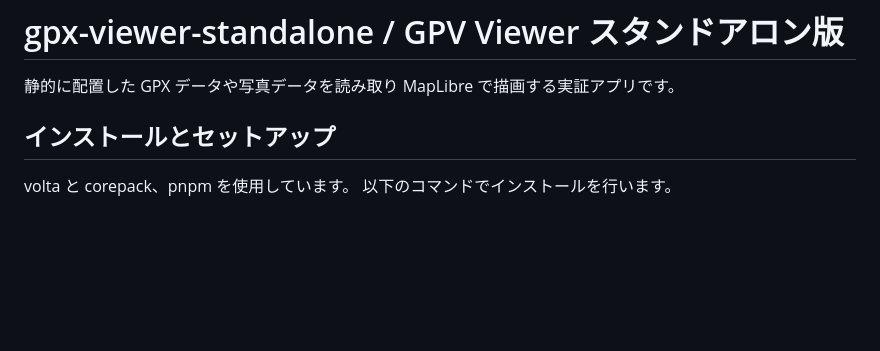
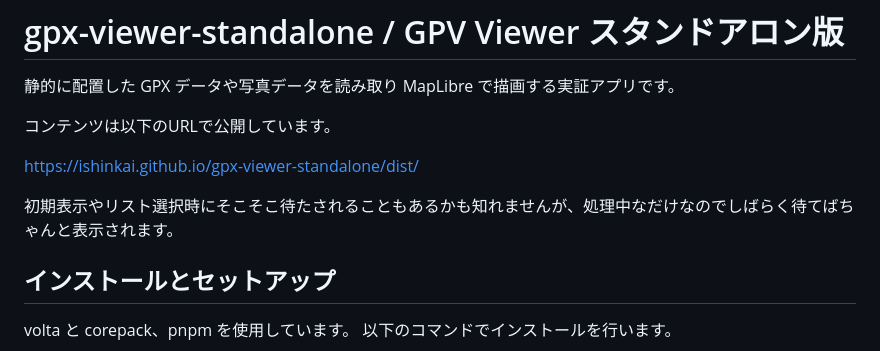
Before and after one commit to iShinkai/gpx-viewer-standalone, a Markdown page: README.md, the part around the change. Rendered like a GitHub page; blank space fills up the shorter version.

Commit message:
[update] README 微修正

```diff
--- a/README.md
+++ b/README.md
@@ -1,6 +1,12 @@
 # gpx-viewer-standalone / GPV Viewer スタンドアロン版
 
 静的に配置した GPX データや写真データを読み取り MapLibre で描画する実証アプリです。
+
+コンテンツは以下のURLで公開しています。
+
+https://ishinkai.github.io/gpx-viewer-standalone/dist/
+
+初期表示やリスト選択時にそこそこ待たされることもあるかも知れませんが、処理中なだけなのでしばらく待てばちゃんと表示されます。
 
 ## インストールとセットアップ
 
```
